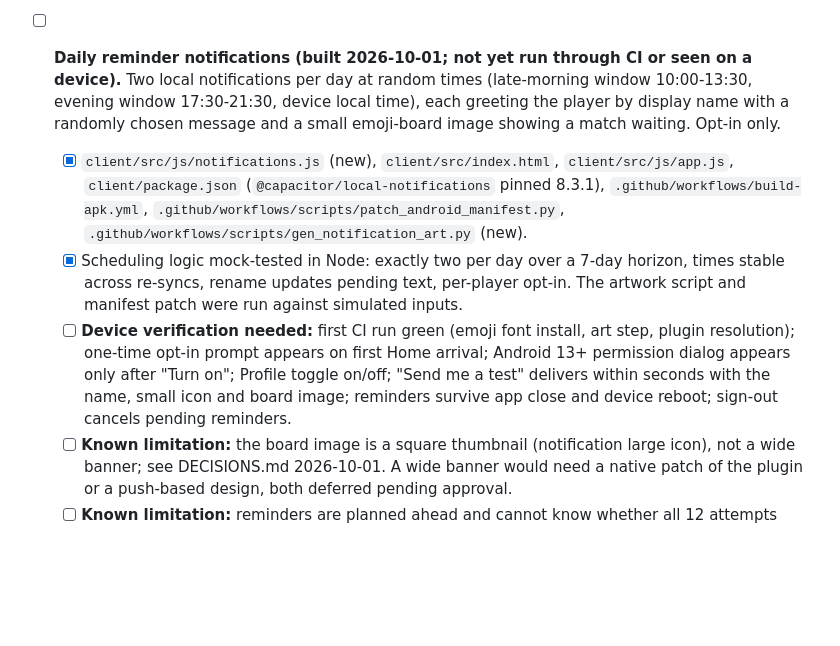
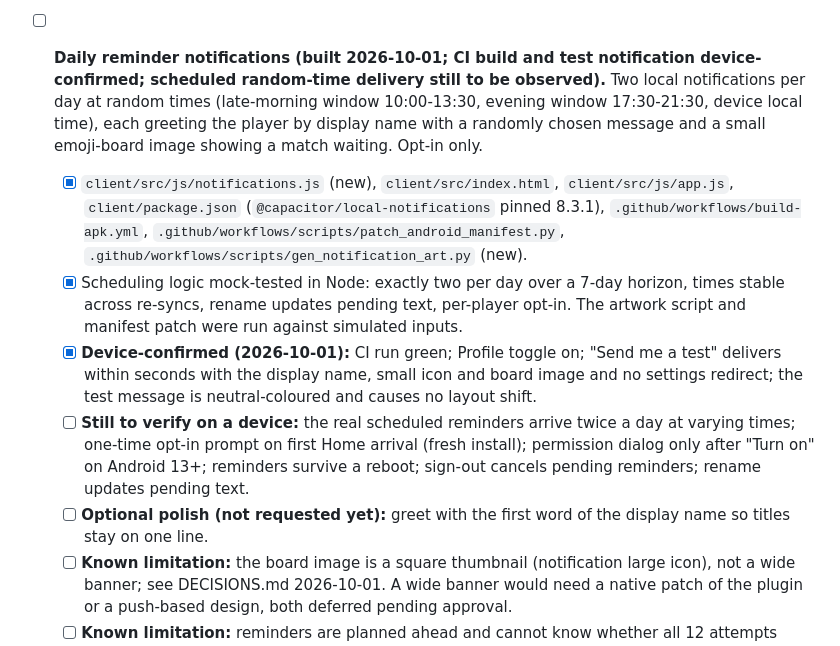
Before and after one commit to g-c-3/silver-doodle, a Markdown page: docs/ROADMAP.md, the part around one of its changes. Rendered like a GitHub page; blank space fills up the shorter version.

```diff
--- a/docs/ROADMAP.md
+++ b/docs/ROADMAP.md
@@ -83,10 +83,12 @@ Last updated: 2026-10-01 — twice-a-day personalised reminder notifications wer
 
   New files this phase: `.github/workflows/build-apk.yml`, `.github/workflows/deploy-functions.yml`, `.github/workflows/scripts/patch_build_gradle.py`, `.github/workflows/scripts/patch_android_manifest.py`, `client/package.json`, `client/capacitor.config.json`, `client/assets/icon.svg`, `client/src/js/deep-link.js`, `supabase/config.toml`, root `.gitignore`. `supabase/config.toml` pins `verify_jwt = false` explicitly for `forfeit-stale-attempts`/`generate-daily-games`, since that was previously only a Dashboard toggle a CLI deploy could otherwise silently reset.
 - [x] **Tile/emoji sizing pass (2026-09-19).** Not tied to a specific numbered phase — general legibility polish requested directly. Board tiles were rendering emoji at only ~38-42% fill of their own cell (measured across common phone widths); increased to a shared, single-source-of-truth sizing scheme (`--tile-font-size` in `client/src/css/styles.css`) also used by the theme-reveal ticket, so its emoji now render at exactly the same size they will during actual play rather than a separately-tuned fixed 30px. Along the way, fixed a real latent bug in the old sizing formula (viewport-width-only, didn't account for `54dvh`/the `460px` cap, which bind instead of `94vw` in landscape — nothing locks this app to portrait) by deriving both the board and the ticket from the literal same `min()` expression. See docs/DECISIONS.md's 2026-09-19 "Tile sizing" entry.
-- [ ] **Daily reminder notifications (built 2026-10-01; not yet run through CI or seen on a device).** Two local notifications per day at random times (late-morning window 10:00-13:30, evening window 17:30-21:30, device local time), each greeting the player by display name with a randomly chosen message and a small emoji-board image showing a match waiting. Opt-in only.
+- [ ] **Daily reminder notifications (built 2026-10-01; CI build and test notification device-confirmed; scheduled random-time delivery still to be observed).** Two local notifications per day at random times (late-morning window 10:00-13:30, evening window 17:30-21:30, device local time), each greeting the player by display name with a randomly chosen message and a small emoji-board image showing a match waiting. Opt-in only.
   - [x] `client/src/js/notifications.js` (new), `client/src/index.html`, `client/src/js/app.js`, `client/package.json` (`@capacitor/local-notifications` pinned 8.3.1), `.github/workflows/build-apk.yml`, `.github/workflows/scripts/patch_android_manifest.py`, `.github/workflows/scripts/gen_notification_art.py` (new).
   - [x] Scheduling logic mock-tested in Node: exactly two per day over a 7-day horizon, times stable across re-syncs, rename updates pending text, per-player opt-in. The artwork script and manifest patch were run against simulated inputs.
-  - [ ] **Device verification needed:** first CI run green (emoji font install, art step, plugin resolution); one-time opt-in prompt appears on first Home arrival; Android 13+ permission dialog appears only after "Turn on"; Profile toggle on/off; "Send me a test" delivers within seconds with the name, small icon and board image; reminders survive app close and device reboot; sign-out cancels pending reminders.
+  - [x] **Device-confirmed (2026-10-01):** CI run green; Profile toggle on; "Send me a test" delivers within seconds with the display name, small icon and board image and no settings redirect; the test message is neutral-coloured and causes no layout shift.
+  - [ ] **Still to verify on a device:** the real scheduled reminders arrive twice a day at varying times; one-time opt-in prompt on first Home arrival (fresh install); permission dialog only after "Turn on" on Android 13+; reminders survive a reboot; sign-out cancels pending reminders; rename updates pending text.
+  - [ ] **Optional polish (not requested yet):** greet with the first word of the display name so titles stay on one line.
   - [ ] **Known limitation:** the board image is a square thumbnail (notification large icon), not a wide banner; see DECISIONS.md 2026-10-01. A wide banner would need a native patch of the plugin or a push-based design, both deferred pending approval.
   - [ ] **Known limitation:** reminders are planned ahead and cannot know whether all 12 attempts were already used that day; a reminder can arrive after the daily cap. Possible follow-up: skip the rest of today's slots when the attempts badge reaches zero.
   - [ ] **Play-readiness follow-ups:** `privacy-policy.html` and the Play Console Data safety answers should mention on-device reminder notifications (display name used only locally in the notification text, nothing transmitted).
```
Also changed, not shown: other parts of docs/ROADMAP.md (+1 -1 lines), docs/SESSIONS.md (+3 -1 lines).
